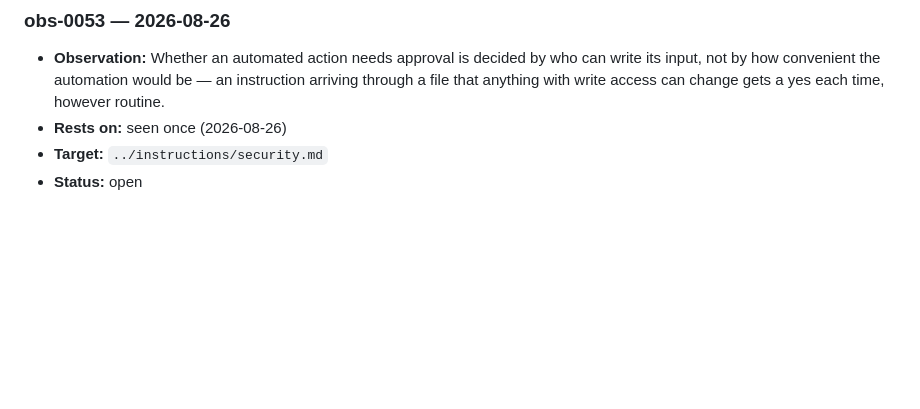
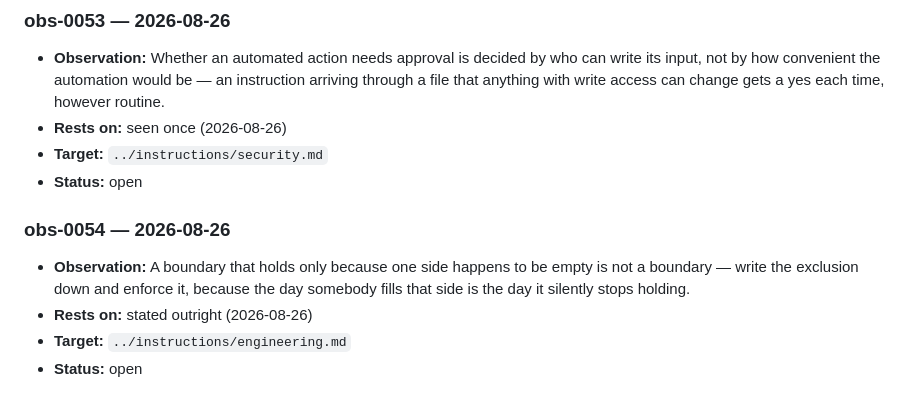
Before and after one commit to DhavalW/nerdbrain, a Markdown page: memory/observations.md, the part around the change. Drawn GitHub-style; blank space fills up the shorter version.

Commit message:
Ledger: the empty-side boundary
Stated outright while excluding the local-only paths from the fork sync.

Co-Authored-By: Claude Opus 5 <noreply@anthropic.com>
Claude-Session: https://claude.ai/code/session_01CRi9SNFkb4mqAFtS2455hE

```diff
--- a/memory/observations.md
+++ b/memory/observations.md
@@ -332,3 +332,11 @@ starting state, not a broken one.
 - **Rests on:** seen once (2026-08-26)
 - **Target:** `../instructions/security.md`
 - **Status:** open
+
+### obs-0054 — 2026-08-26
+- **Observation:** A boundary that holds only because one side happens to be empty is not a
+  boundary — write the exclusion down and enforce it, because the day somebody fills that
+  side is the day it silently stops holding.
+- **Rests on:** stated outright (2026-08-26)
+- **Target:** `../instructions/engineering.md`
+- **Status:** open
```
